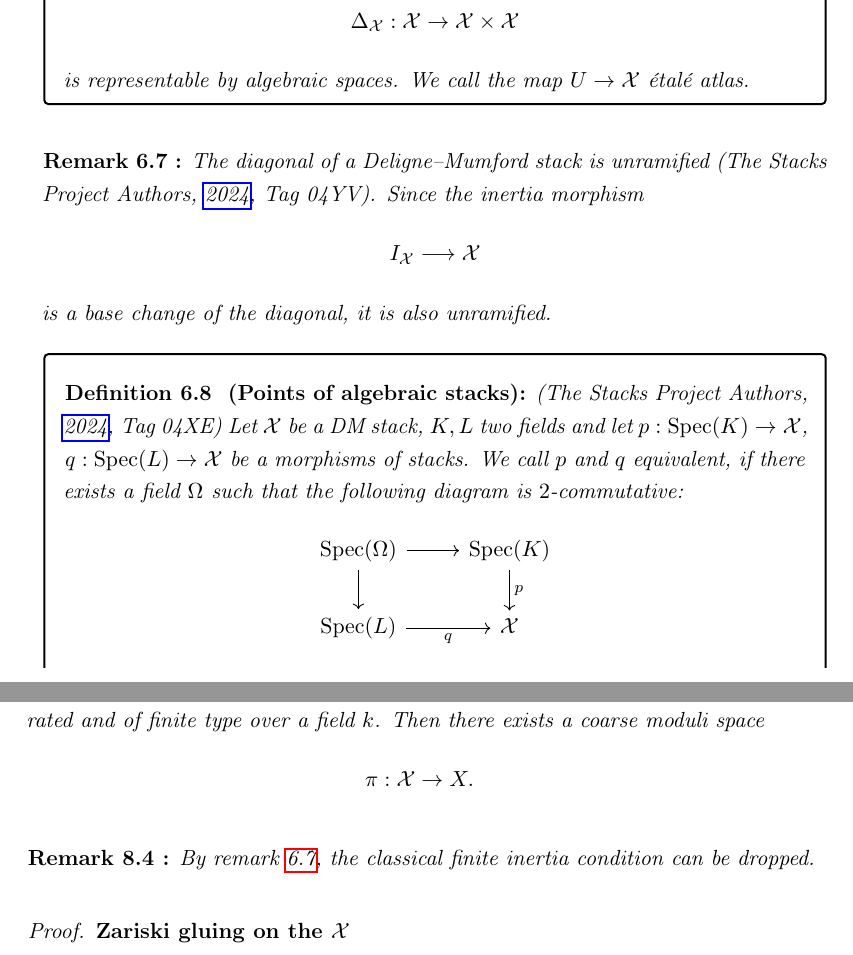
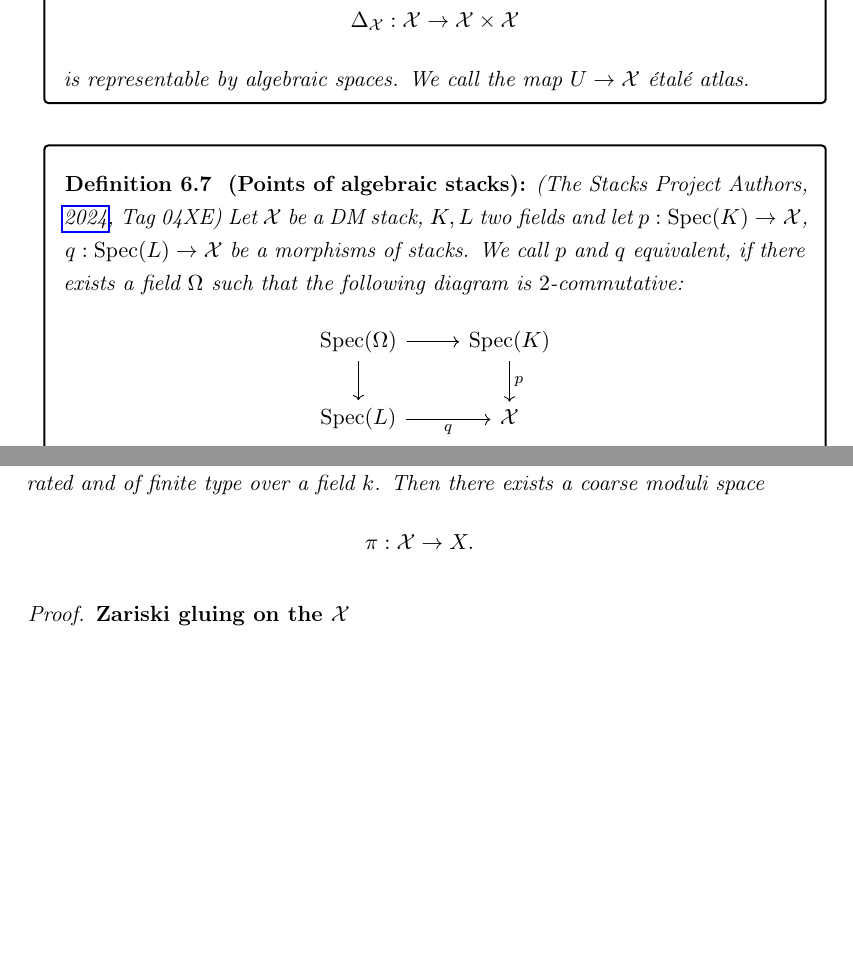
Before and after one commit to jonathanwa01/Masterarbeit, a LaTeX thesis (Masterarbeit/main.tex, which reads Masterarbeit/03_Content/keel_mori.tex, Masterarbeit/03_Content/stacks.tex): two parts of pages 79 and 100 of 114, joined at a grey line, cut so that both start at the same text, the shorter picture padded with empty space. Compiled offline with pdfLaTeX.

Commit message:
fix: remove unused remark

```diff
--- a/Masterarbeit/03_Content/keel_mori.tex
+++ b/Masterarbeit/03_Content/keel_mori.tex
@@ -66,10 +66,6 @@ From now on we will be working with Deligne-Momford stacks follwing Jarod Alper'
 	\pi: \mathcal{X}\to X.
 	\]
 \end{theorem}
-
-\begin{remark}
-	By remark \ref{rem:dm-stack-finite-inertia}, the classical finite inertia condition can be dropped.
-\end{remark}
 
 \begin{proof}
 	\textbf{Zariski gluing on the $\mathcal{X}$}
--- a/Masterarbeit/03_Content/stacks.tex
+++ b/Masterarbeit/03_Content/stacks.tex
@@ -129,17 +129,6 @@ Viewing sets as discrete groupoids identifies sheaves with a special case of sta
 	is representable by algebraic spaces. We call the map $U\to \mathcal{X}$ \etale\ atlas.
 \end{definition}
 
-\begin{remark}\label{rem:dm-stack-finite-inertia}
-	The diagonal of a Deligne--Mumford stack is unramified
-	(\cite[][Tag 04YV]{stacks-project}).
-	Since the inertia morphism
-	\[
-	I_{\mathcal X}\longrightarrow\mathcal X
-	\]
-	is a base change of the diagonal, it is also unramified.
-\end{remark}
-
-
 
 \begin{definition}[Points of algebraic stacks]
 	(\cite[][Tag 04XE]{stacks-project})
```
Also changed, not shown: Masterarbeit/03_Content/stacks.tex (4 more changed lines).
